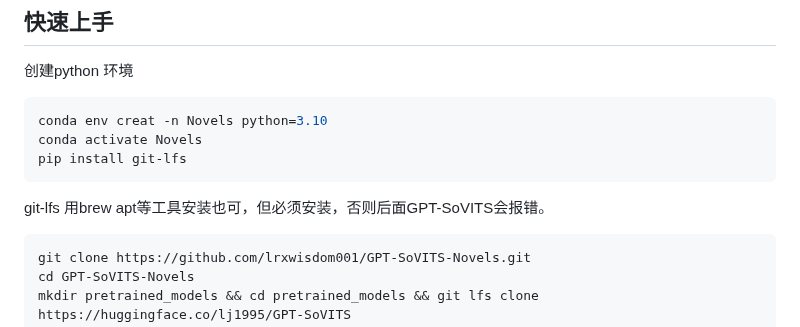
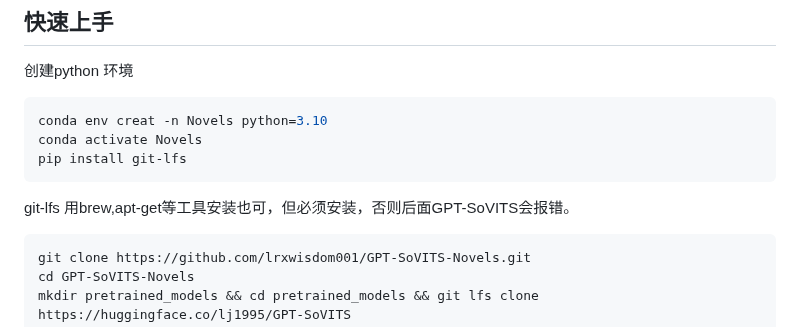
Before and after one commit to lrxwisdom001/GPT-SoVITS-Novels, a Markdown page: README.md, the part around the change. Drawn GitHub-style.

````diff
--- a/README.md
+++ b/README.md
@@ -36,7 +36,7 @@ conda env creat -n Novels python=3.10
 conda activate Novels
 pip install git-lfs
   ```
-git-lfs 用brew apt等工具安装也可，但必须安装，否则后面GPT-SoVITS会报错。
+git-lfs 用brew,apt-get等工具安装也可，但必须安装，否则后面GPT-SoVITS会报错。
 
  ```bash
 git clone https://github.com/lrxwisdom001/GPT-SoVITS-Novels.git
````
